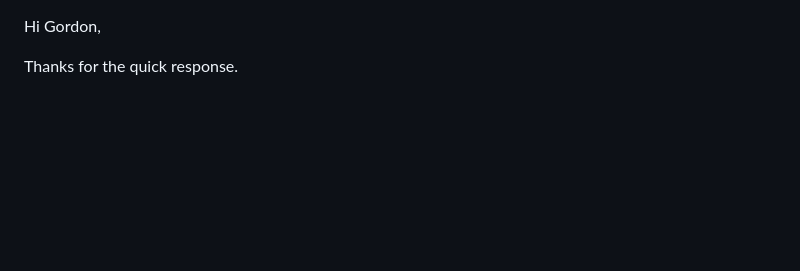
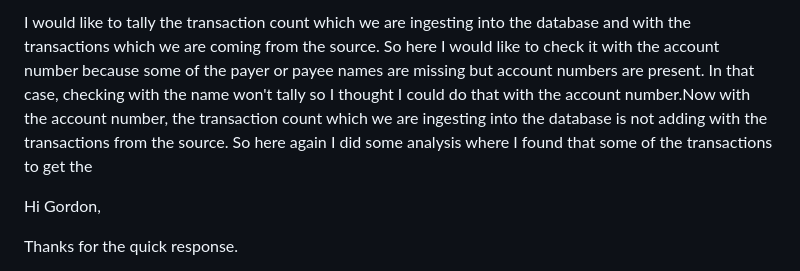
Before and after one commit to gan99/Neo4j, a Markdown page: README.md, the part around the change. GitHub-like rendering; blank space fills up the shorter version.

```diff
--- a/README.md
+++ b/README.md
@@ -1,3 +1,5 @@
+I would like to tally the transaction count which we are ingesting into the database and with the transactions which we are coming from the source. So here I would like to check it with the account number because some of the payer or payee names are missing but account numbers are present. In that case, checking with the name won't tally so I thought I could do that with the account number.Now with the account number, the transaction count which we are ingesting into the database is not adding with the transactions from the source. So here again I did some analysis where I found that some of the transactions to get the
+
 Hi Gordon,
 
 Thanks for the quick response.
```
